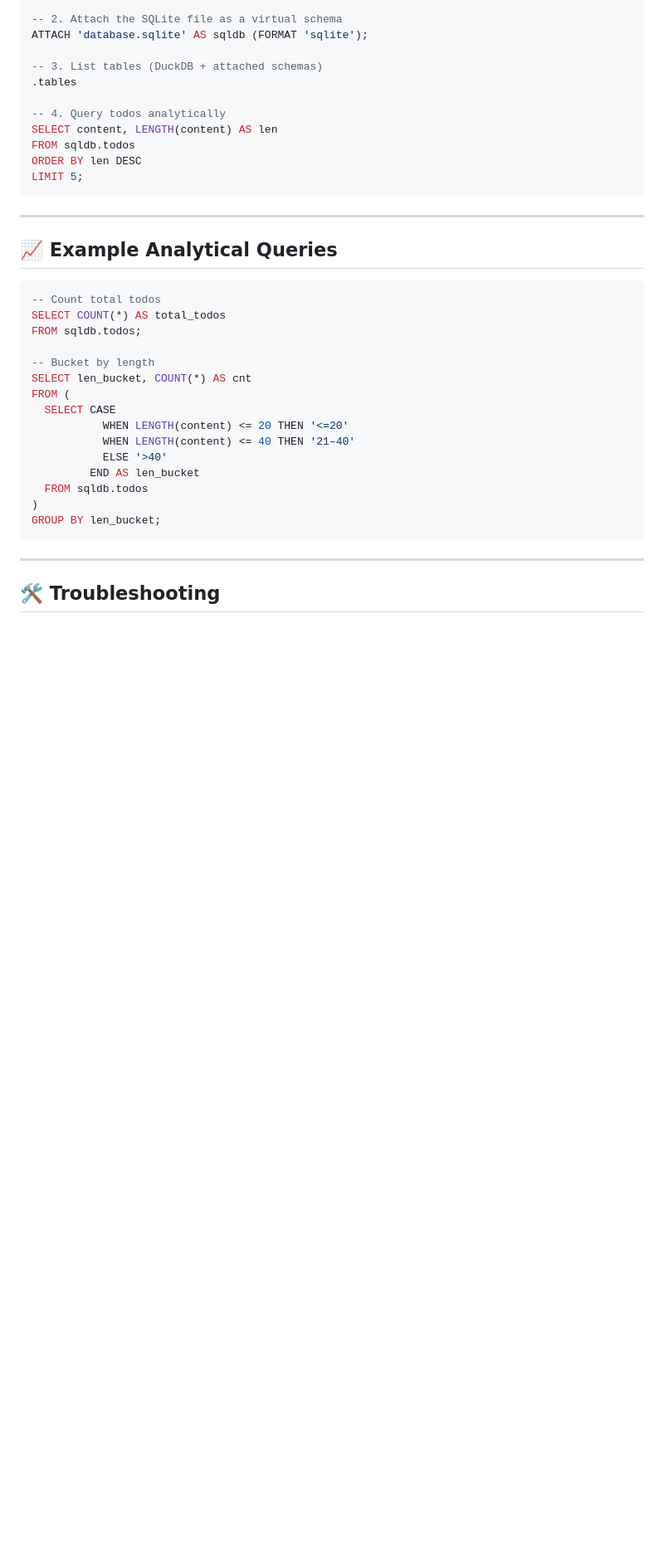
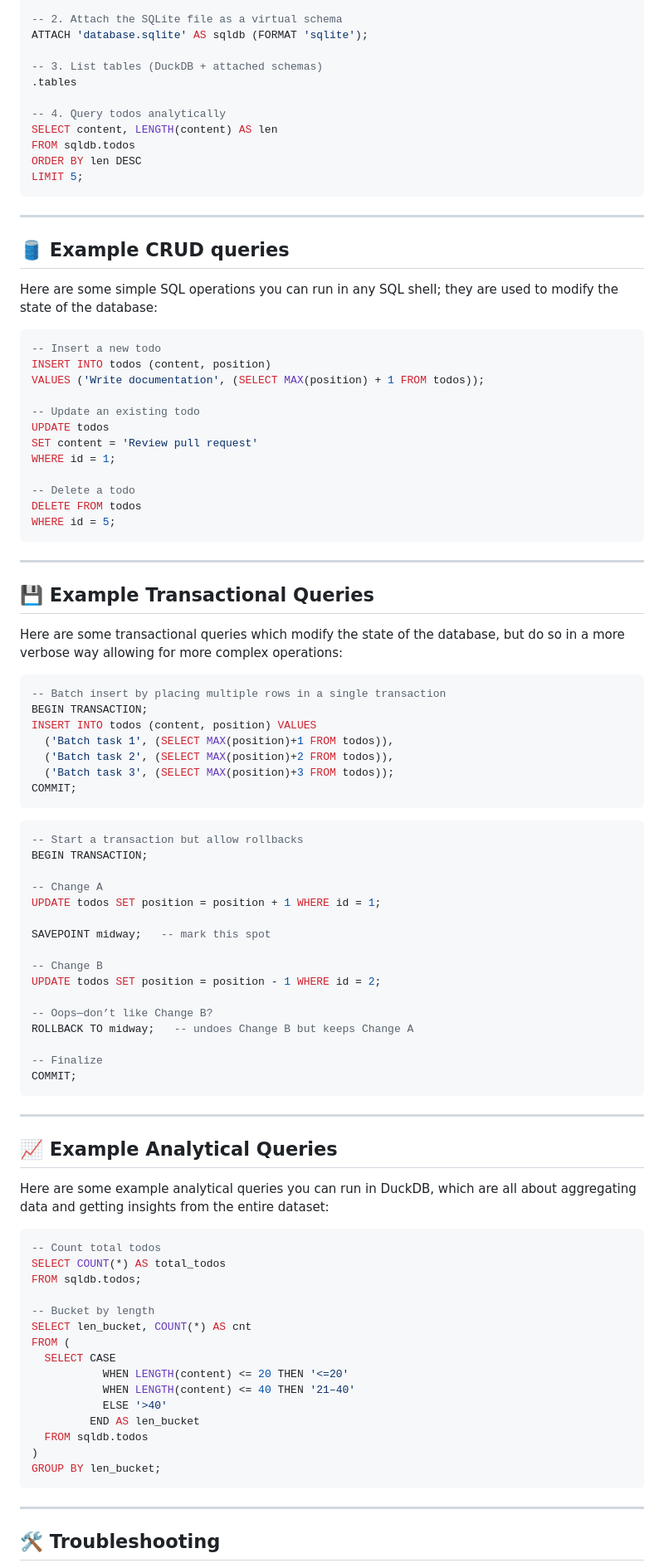
Before and after one commit to ak--47/database-learnin, a Markdown page: README.md, the part around the change printed below. Shown: that part at 83% size. Drawn GitHub-style; blank space fills up the shorter version.

Commit message:
better docs

````diff
--- a/README.md
+++ b/README.md
@@ -92,7 +97,65 @@ LIMIT 5;
 
 ---
 
+## 🛢 Example CRUD queries
+
+Here are some simple SQL operations you can run in any SQL shell; they are used to modify the state of the database:
+
+```sql
+-- Insert a new todo
+INSERT INTO todos (content, position)
+VALUES ('Write documentation', (SELECT MAX(position) + 1 FROM todos));
+
+-- Update an existing todo
+UPDATE todos
+SET content = 'Review pull request'
+WHERE id = 1;
+
+-- Delete a todo
+DELETE FROM todos
+WHERE id = 5;
+```
+---
+
+## 💾 Example Transactional Queries
+
+Here are some transactional queries which modify the state of the database, but do so in a more verbose way allowing for more complex operations:
+
+
+```sql
+-- Batch insert by placing multiple rows in a single transaction
+BEGIN TRANSACTION;
+INSERT INTO todos (content, position) VALUES
+  ('Batch task 1', (SELECT MAX(position)+1 FROM todos)),
+  ('Batch task 2', (SELECT MAX(position)+2 FROM todos)),
+  ('Batch task 3', (SELECT MAX(position)+3 FROM todos));
+COMMIT;
+```
+
+```sql
+-- Start a transaction but allow rollbacks
+BEGIN TRANSACTION;
+
+-- Change A
+UPDATE todos SET position = position + 1 WHERE id = 1;
+
+SAVEPOINT midway;   -- mark this spot
+
+-- Change B
+UPDATE todos SET position = position - 1 WHERE id = 2;
+
+-- Oops—don’t like Change B?
+ROLLBACK TO midway;   -- undoes Change B but keeps Change A
+
+-- Finalize
+COMMIT;
+```
+
+---
+
 ## 📈 Example Analytical Queries
+
+Here are some example analytical queries you can run in DuckDB, which are all about aggregating data and getting insights from the entire dataset:
 
 ```sql
 -- Count total todos
````
Also changed, not shown: other parts of README.md (+6 -7 lines).
